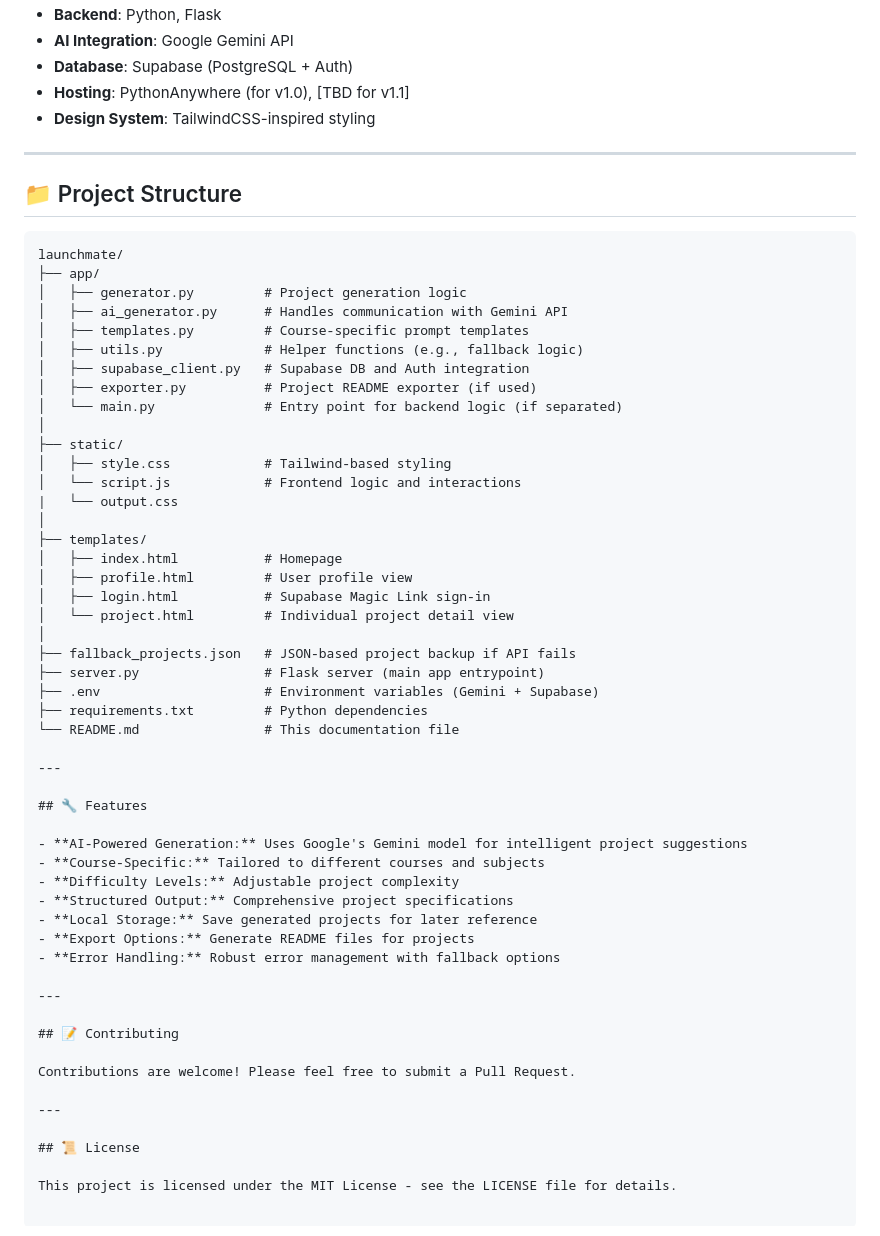
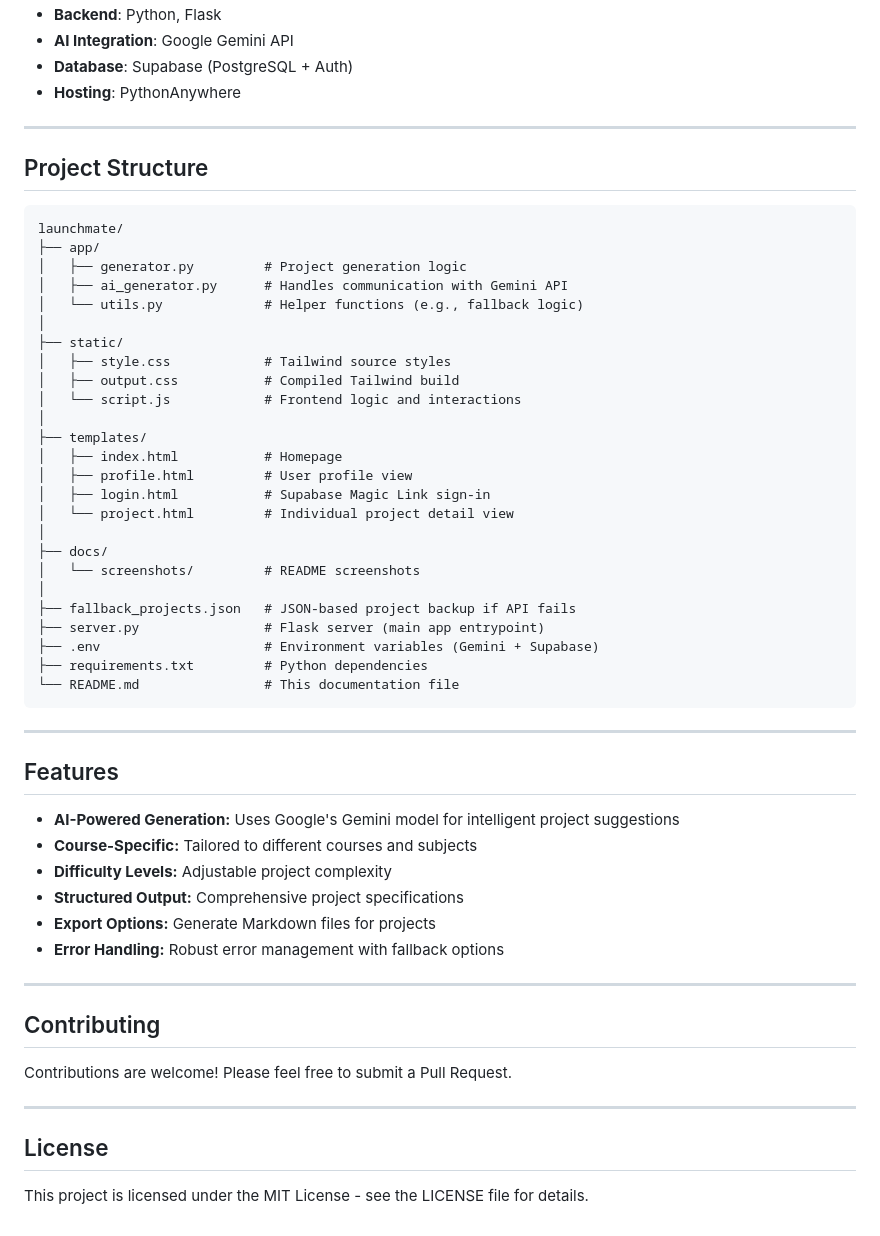
Before and after one commit to shawalkhan09/LaunchMate, a Markdown page: README.md, the part around one of its changes. GitHub-like rendering.

````diff
--- a/README.md
+++ b/README.md
@@ -40,29 +52,23 @@ LaunchMate is a productivity tool that helps university students generate **prac
 - **Backend**: Python, Flask
 - **AI Integration**: Google Gemini API
 - **Database**: Supabase (PostgreSQL + Auth)
-- **Hosting**: PythonAnywhere (for v1.0), [TBD for v1.1]
-- **Design System**: TailwindCSS-inspired styling
+- **Hosting**: PythonAnywhere
 
 ---
 
-
-## 📁 Project Structure
+## Project Structure
 
 ```
 launchmate/
 ├── app/
 │   ├── generator.py         # Project generation logic
 │   ├── ai_generator.py      # Handles communication with Gemini API
-│   ├── templates.py         # Course-specific prompt templates
-│   ├── utils.py             # Helper functions (e.g., fallback logic)
-│   ├── supabase_client.py   # Supabase DB and Auth integration
-│   ├── exporter.py          # Project README exporter (if used)
-│   └── main.py              # Entry point for backend logic (if separated)
+│   └── utils.py             # Helper functions (e.g., fallback logic)
 │
 ├── static/
-│   ├── style.css            # Tailwind-based styling
+│   ├── style.css            # Tailwind source styles
+│   ├── output.css           # Compiled Tailwind build
 │   └── script.js            # Frontend logic and interactions
-|   └── output.css
 │
 ├── templates/
 │   ├── index.html           # Homepage
@@ -70,32 +76,35 @@ launchmate/
 │   ├── login.html           # Supabase Magic Link sign-in
 │   └── project.html         # Individual project detail view
 │
+├── docs/
+│   └── screenshots/         # README screenshots
+│
 ├── fallback_projects.json   # JSON-based project backup if API fails
 ├── server.py                # Flask server (main app entrypoint)
 ├── .env                     # Environment variables (Gemini + Supabase)
 ├── requirements.txt         # Python dependencies
 └── README.md                # This documentation file
+```
 
 ---
 
-## 🔧 Features
+## Features
 
 - **AI-Powered Generation:** Uses Google's Gemini model for intelligent project suggestions
 - **Course-Specific:** Tailored to different courses and subjects
 - **Difficulty Levels:** Adjustable project complexity
 - **Structured Output:** Comprehensive project specifications
-- **Local Storage:** Save generated projects for later reference
-- **Export Options:** Generate README files for projects
+- **Export Options:** Generate Markdown files for projects
 - **Error Handling:** Robust error management with fallback options
 
 ---
 
-## 📝 Contributing
+## Contributing
 
 Contributions are welcome! Please feel free to submit a Pull Request.
 
 ---
 
-## 📜 License
+## License
 
 This project is licensed under the MIT License - see the LICENSE file for details.
````
Also changed, not shown: other parts of README.md (+34 -22 lines), docs/screenshots/courses-section.png (added), docs/screenshots/hero-dark.png (added), docs/screenshots/hero-light.png (added).
